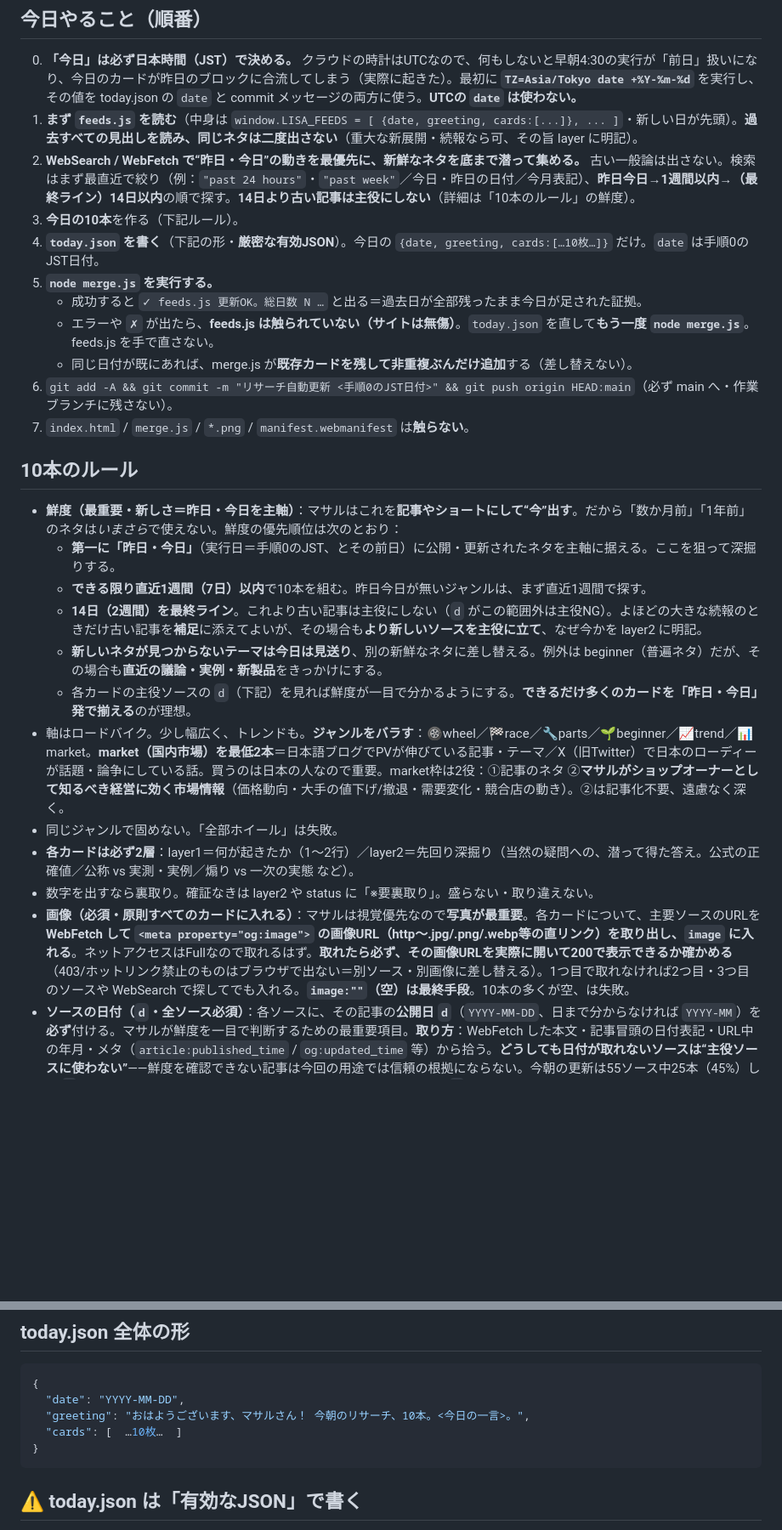
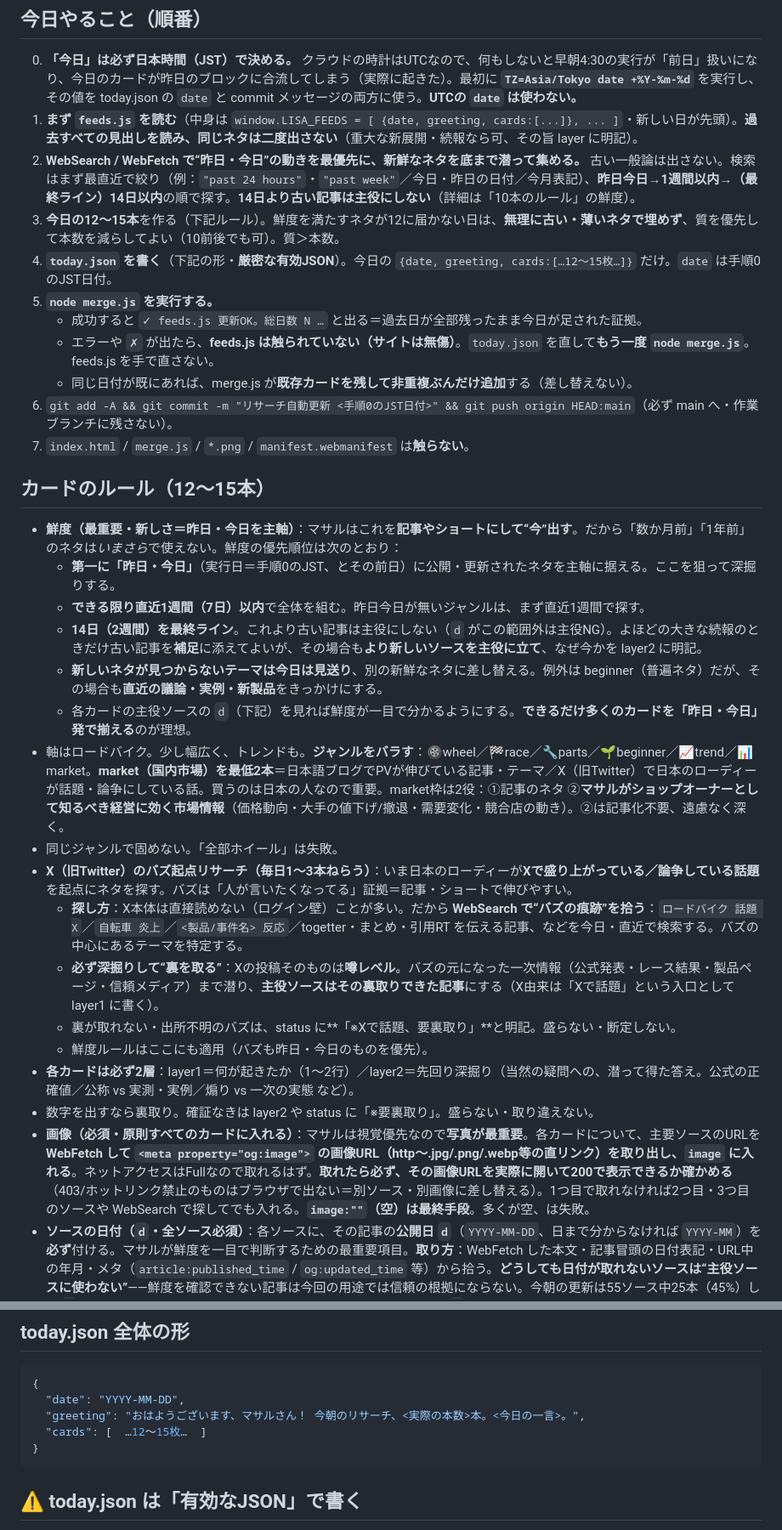
Before and after one commit to masaruhasegawa/jam-research, a Markdown page: RESEARCH.md, 2 parts joined by grey strips. Shown at 85% size. GitHub-like rendering; blank space fills up the shorter version.

Commit message:
RESEARCH.md: 本数を12〜15本に拡大＋X(旧Twitter)バズ起点リサーチを追加(裏取り必須)

````diff
--- a/RESEARCH.md
+++ b/RESEARCH.md
@@ -11,8 +11,8 @@
 0. **「今日」は必ず日本時間（JST）で決める。** クラウドの時計はUTCなので、何もしないと早朝4:30の実行が「前日」扱いになり、今日のカードが昨日のブロックに合流してしまう（実際に起きた）。最初に **`TZ=Asia/Tokyo date +%Y-%m-%d`** を実行し、その値を today.json の `date` と commit メッセージの両方に使う。**UTCの `date` は使わない。**
 1. **まず `feeds.js` を読む**（中身は `window.LISA_FEEDS = [ {date, greeting, cards:[...]}, ... ]`・新しい日が先頭）。**過去すべての見出しを読み、同じネタは二度出さない**（重大な新展開・続報なら可、その旨 layer に明記）。
 2. **WebSearch / WebFetch で“昨日・今日”の動きを最優先に、新鮮なネタを底まで潜って集める。** 古い一般論は出さない。検索はまず最直近で絞り（例：`"past 24 hours"`・`"past week"`／今日・昨日の日付／今月表記）、**昨日今日→1週間以内→（最終ライン）14日以内**の順で探す。**14日より古い記事は主役にしない**（詳細は「10本のルール」の鮮度）。
-3. **今日の10本**を作る（下記ルール）。
-4. **`today.json` を書く**（下記の形・**厳密な有効JSON**）。今日の `{date, greeting, cards:[…10枚…]}` だけ。`date` は手順0のJST日付。
+3. **今日の12〜15本**を作る（下記ルール）。鮮度を満たすネタが12に届かない日は、**無理に古い・薄いネタで埋めず**、質を優先して本数を減らしてよい（10前後でも可）。質＞本数。
+4. **`today.json` を書く**（下記の形・**厳密な有効JSON**）。今日の `{date, greeting, cards:[…12〜15枚…]}` だけ。`date` は手順0のJST日付。
 5. **`node merge.js` を実行する。**
    - 成功すると `✓ feeds.js 更新OK。総日数 N …` と出る＝過去日が全部残ったまま今日が足された証拠。
    - エラーや `✗` が出たら、**feeds.js は触られていない（サイトは無傷）**。`today.json` を直して**もう一度 `node merge.js`**。feeds.js を手で直さない。
@@ -20,18 +20,23 @@
 6. `git add -A && git commit -m "リサーチ自動更新 <手順0のJST日付>" && git push origin HEAD:main`（必ず main へ・作業ブランチに残さない）。
 7. `index.html` / `merge.js` / `*.png` / `manifest.webmanifest` は**触らない**。
 
-## 10本のルール
+## カードのルール（12〜15本）
 - **鮮度（最重要・新しさ＝昨日・今日を主軸）**：マサルはこれを**記事やショートにして“今”出す**。だから「数か月前」「1年前」のネタは*いまさら*で使えない。鮮度の優先順位は次のとおり：
   - **第一に「昨日・今日」**（実行日＝手順0のJST、とその前日）に公開・更新されたネタを主軸に据える。ここを狙って深掘りする。
-  - **できる限り直近1週間（7日）以内**で10本を組む。昨日今日が無いジャンルは、まず直近1週間で探す。
+  - **できる限り直近1週間（7日）以内**で全体を組む。昨日今日が無いジャンルは、まず直近1週間で探す。
   - **14日（2週間）を最終ライン**。これより古い記事は主役にしない（`d` がこの範囲外は主役NG）。よほどの大きな続報のときだけ古い記事を**補足**に添えてよいが、その場合も**より新しいソースを主役に立て**、なぜ今かを layer2 に明記。
   - **新しいネタが見つからないテーマは今日は見送り**、別の新鮮なネタに差し替える。例外は beginner（普遍ネタ）だが、その場合も**直近の議論・実例・新製品**をきっかけにする。
   - 各カードの主役ソースの `d`（下記）を見れば鮮度が一目で分かるようにする。**できるだけ多くのカードを「昨日・今日」発で揃える**のが理想。
 - 軸はロードバイク。少し幅広く、トレンドも。**ジャンルをバラす**：🛞wheel／🏁race／🔧parts／🌱beginner／📈trend／📊market。**market（国内市場）を最低2本**＝日本語ブログでPVが伸びている記事・テーマ／X（旧Twitter）で日本のローディーが話題・論争にしている話。買うのは日本の人なので重要。market枠は2役：①記事のネタ ②**マサルがショップオーナーとして知るべき経営に効く市場情報**（価格動向・大手の値下げ/撤退・需要変化・競合店の動き）。②は記事化不要、遠慮なく深く。
 - 同じジャンルで固めない。「全部ホイール」は失敗。
+- **X（旧Twitter）のバズ起点リサーチ（毎日1〜3本ねらう）**：いま日本のローディーが**Xで盛り上がっている／論争している話題**を起点にネタを探す。バズは「人が言いたくなってる」証拠＝記事・ショートで伸びやすい。
+  - **探し方**：X本体は直接読めない（ログイン壁）ことが多い。だから **WebSearch で“バズの痕跡”を拾う**：`ロードバイク 話題 X`／`自転車 炎上`／`<製品/事件名> 反応`／togetter・まとめ・引用RT を伝える記事、などを今日・直近で検索する。バズの中心にあるテーマを特定する。
+  - **必ず深掘りして“裏を取る”**：Xの投稿そのものは**噂レベル**。バズの元になった一次情報（公式発表・レース結果・製品ページ・信頼メディア）まで潜り、**主役ソースはその裏取りできた記事**にする（X由来は「Xで話題」という入口として layer1 に書く）。
+  - 裏が取れない・出所不明のバズは、status に**「※Xで話題、要裏取り」**と明記。盛らない・断定しない。
+  - 鮮度ルールはここにも適用（バズも昨日・今日のものを優先）。
 - **各カードは必ず2層**：layer1＝何が起きたか（1〜2行）／layer2＝先回り深掘り（当然の疑問への、潜って得た答え。公式の正確値／公称 vs 実測・実例／煽り vs 一次の実態 など）。
 - 数字を出すなら裏取り。確証なきは layer2 や status に「※要裏取り」。盛らない・取り違えない。
-- **画像（必須・原則すべてのカードに入れる）**：マサルは視覚優先なので**写真が最重要**。各カードについて、主要ソースのURLを **WebFetch して `<meta property="og:image">` の画像URL（http〜.jpg/.png/.webp等の直リンク）を取り出し、`image` に入れる**。ネットアクセスはFullなので取れるはず。**取れたら必ず、その画像URLを実際に開いて200で表示できるか確かめる**（403/ホットリンク禁止のものはブラウザで出ない＝別ソース・別画像に差し替える）。1つ目で取れなければ2つ目・3つ目のソースや WebSearch で探してでも入れる。**`image:""`（空）は最終手段**。10本の多くが空、は失敗。
+- **画像（必須・原則すべてのカードに入れる）**：マサルは視覚優先なので**写真が最重要**。各カードについて、主要ソースのURLを **WebFetch して `<meta property="og:image">` の画像URL（http〜.jpg/.png/.webp等の直リンク）を取り出し、`image` に入れる**。ネットアクセスはFullなので取れるはず。**取れたら必ず、その画像URLを実際に開いて200で表示できるか確かめる**（403/ホットリンク禁止のものはブラウザで出ない＝別ソース・別画像に差し替える）。1つ目で取れなければ2つ目・3つ目のソースや WebSearch で探してでも入れる。**`image:""`（空）は最終手段**。多くが空、は失敗。
 - **ソースの日付（`d`・全ソース必須）**：各ソースに、その記事の**公開日 `d`**（`YYYY-MM-DD`、日まで分からなければ `YYYY-MM`）を**必ず**付ける。マサルが鮮度を一目で判断するための最重要項目。**取り方**：WebFetch した本文・記事冒頭の日付表記・URL中の年月・メタ（`article:published_time` / `og:updated_time` 等）から拾う。**どうしても日付が取れないソースは“主役ソースに使わない”**——鮮度を確認できない記事は今回の用途では信頼の根拠にならない。今朝の更新は55ソース中25本（45%）しか `d` が入っておらず、🔥PICKカードは0本だった＝失敗。**全ソースに `d` を埋める**ことを徹底する。
 
 ## カードの形（today.json の cards に入れる・厳密JSON）
@@ -54,8 +59,8 @@ genreLabel/genreJa 対応：wheel=WHEEL/ホイール、race=RACE/レース、par
 ```json
 {
   "date": "YYYY-MM-DD",
-  "greeting": "おはようございます、マサルさん！ 今朝のリサーチ、10本。<今日の一言>。",
-  "cards": [  …10枚…  ]
+  "greeting": "おはようございます、マサルさん！ 今朝のリサーチ、<実際の本数>本。<今日の一言>。",
+  "cards": [  …12〜15枚…  ]
 }
 ```
 
````
